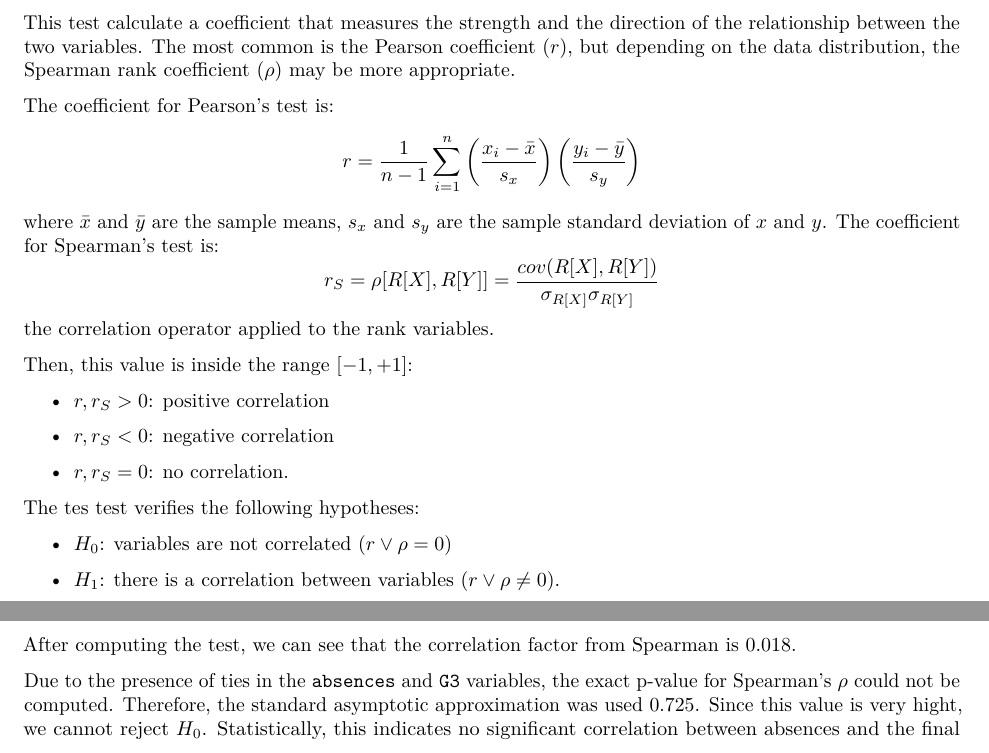
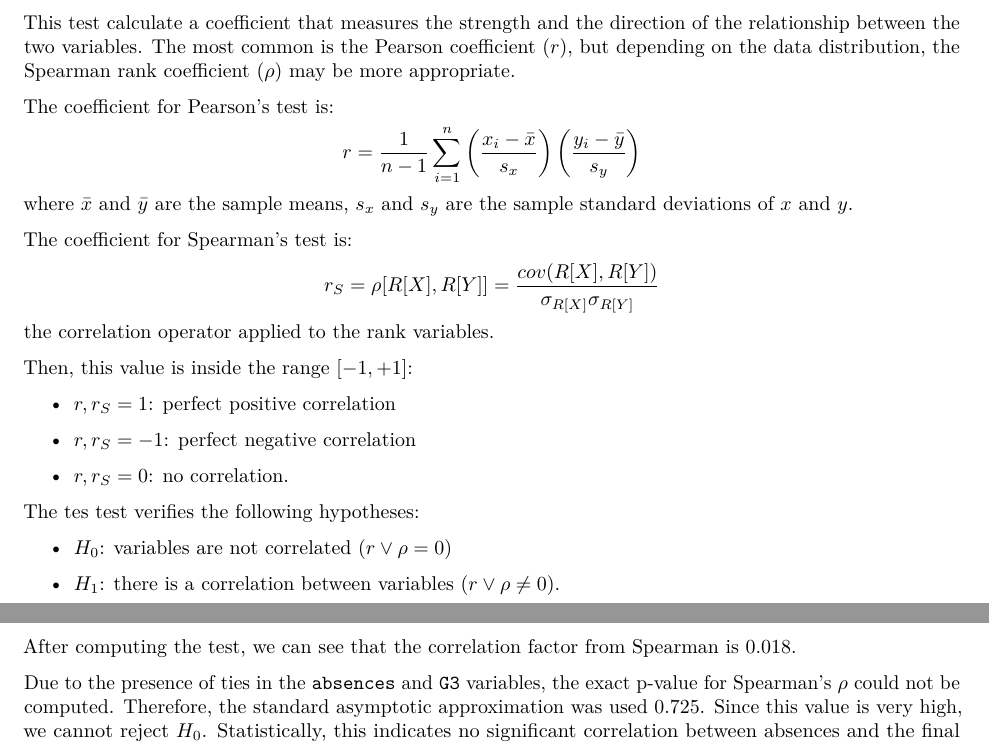
Before and after one commit to asvirtual/ISFinalProject, an R Markdown document (data_analysis.rmd): two parts of pages 4 and 5 of 6, joined at a grey line, cut so that both start at the same text. Rendered offline with R 4.5, knitr and Pandoc, then LaTeX, with nearby package versions.

Commit message:
correzione

```diff
--- a/data_analysis.rmd
+++ b/data_analysis.rmd
@@ -44,14 +44,15 @@ While the Chi-Squared, or in some cases the Fisher's Exact Test, allowed us to a
 
 This test calculate a coefficient that measures the strength and the direction of the relationship between the two variables. The most common is the Pearson coefficient ($r$), but depending on the data distribution, the Spearman rank coefficient ($\rho$) may be more appropriate.
 
-The coefficient for Pearson's test is: $$r = \frac{1}{n-1}\sum_{i=1}^n \left(\frac{x_i - \bar{x}}{s_x}\right) \left(\frac{y_i-\bar{y}}{s_y}\right)$$ where $\bar{x}$ and $\bar{y}$ are the sample means, $s_x$ and $s_y$ are the sample standard deviation of $x$ and $y$.
+The coefficient for Pearson's test is: $$r = \frac{1}{n-1}\sum_{i=1}^n \left(\frac{x_i - \bar{x}}{s_x}\right) \left(\frac{y_i-\bar{y}}{s_y}\right)$$ where $\bar{x}$ and $\bar{y}$ are the sample means, $s_x$ and $s_y$ are the sample standard deviations of $x$ and $y$.
+
 The coefficient for Spearman's test is: $$r_S = \rho [R[X],R[Y]] =  \frac{cov(R[X],R[Y])}{\sigma_{R[X]} \sigma_{R[Y]}}$$
 the correlation operator applied to the rank variables.
 
 Then, this value is inside the range $[-1,+1]$:
 \begin{itemize}
-    \item $r, r_S > 0$: positive correlation
-    \item $r, r_S < 0$: negative correlation
+    \item $r, r_S = 1$: perfect positive correlation
+    \item $r, r_S = - 1$: perfect negative correlation
     \item $r, r_S = 0$: no correlation.
 \end{itemize}
 
@@ -83,7 +84,7 @@ cor_spearman_absences <- cor.test(data$absences, data$G3, method = "spearman", e
 
 After computing the test, we can see that the correlation factor from Spearman is `r round(cor_spearman_absences$estimate, 3)`.
 
-Due to the presence of ties in the `absences` and `G3` variables, the exact p-value for Spearman's $\rho$ could not be computed. Therefore, the standard asymptotic approximation was used `r round(cor_spearman_absences$p.value, 3)`. Since this value is very hight, we cannot reject $H_0$. Statistically, this indicates no significant correlation between absences and the final grade in this dataset. This finding refutes our initial hypothesis that higher absences lead to lower grades.
+Due to the presence of ties in the `absences` and `G3` variables, the exact p-value for Spearman's $\rho$ could not be computed. Therefore, the standard asymptotic approximation was used `r round(cor_spearman_absences$p.value, 3)`. Since this value is very high, we cannot reject $H_0$. Statistically, this indicates no significant correlation between absences and the final grade in this dataset. This finding refutes our initial hypothesis that higher absences lead to lower grades.
 
 Using a scatterplot we can see that the trend given by the correlation test.
 
```
